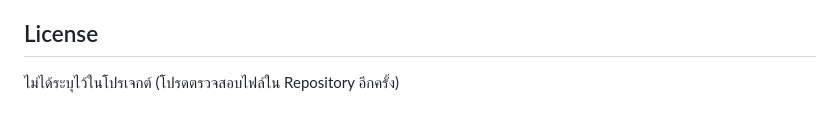
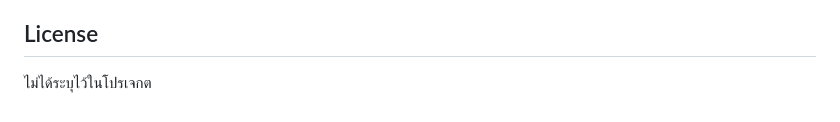
Before and after one commit to sonych995-byte/Medical-Equipment-Loan-System, a Markdown page: README.md, the part around the change. Rendered like a GitHub page.

```diff
--- a/README.md
+++ b/README.md
@@ -86,4 +86,4 @@
 
 ## License
 
-ไม่ได้ระบุไว้ในโปรเจกต์ (โปรดตรวจสอบไฟล์ใน Repository อีกครั้ง)
+ไม่ได้ระบุไว้ในโปรเจกต
```
